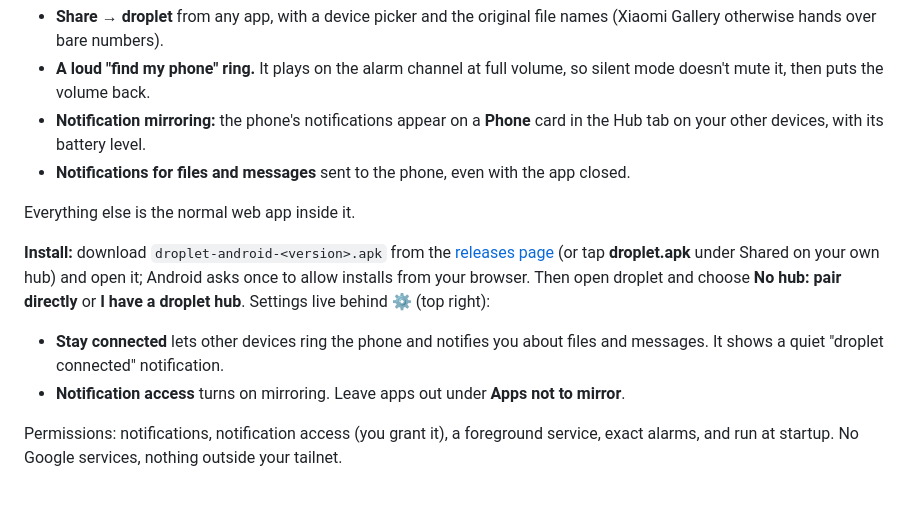
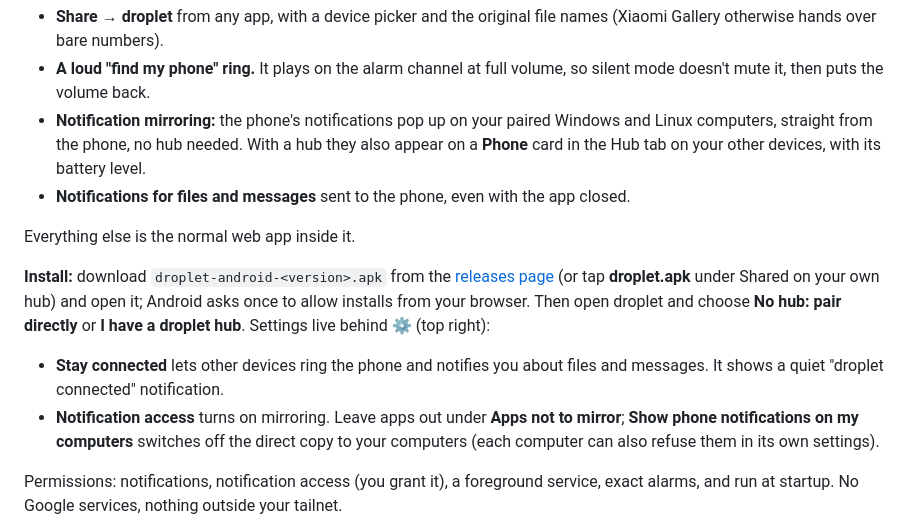
Before and after one commit to Ferinmtk/droplet, a Markdown page: README.md, the part around the change. GitHub-like rendering; blank space fills up the shorter version.

```diff
--- a/README.md
+++ b/README.md
@@ -487,8 +487,10 @@ It also adds what a web app can't do on a phone:
   file names (Xiaomi Gallery otherwise hands over bare numbers).
 - **A loud "find my phone" ring.** It plays on the alarm channel at full
   volume, so silent mode doesn't mute it, then puts the volume back.
-- **Notification mirroring:** the phone's notifications appear on a **Phone**
-  card in the Hub tab on your other devices, with its battery level.
+- **Notification mirroring:** the phone's notifications pop up on your
+  paired Windows and Linux computers, straight from the phone, no hub
+  needed. With a hub they also appear on a **Phone** card in the Hub tab on
+  your other devices, with its battery level.
 - **Notifications for files and messages** sent to the phone, even with the
   app closed.
 
@@ -503,7 +505,9 @@ directly** or **I have a droplet hub**. Settings live behind ⚙ (top right):
 - **Stay connected** lets other devices ring the phone and notifies you about
   files and messages. It shows a quiet "droplet connected" notification.
 - **Notification access** turns on mirroring. Leave apps out under **Apps not
-  to mirror**.
+  to mirror**; **Show phone notifications on my computers** switches off the
+  direct copy to your computers (each computer can also refuse them in its
+  own settings).
 
 Permissions: notifications, notification access (you grant it), a
 foreground service, exact alarms, and run at startup. No Google services,
```
Also changed, not shown: docs/mesh.md (+40 -2 lines).
